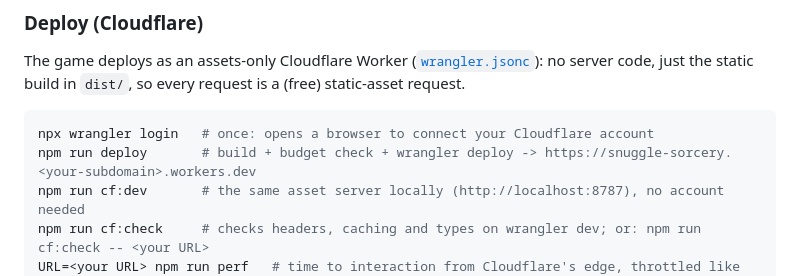
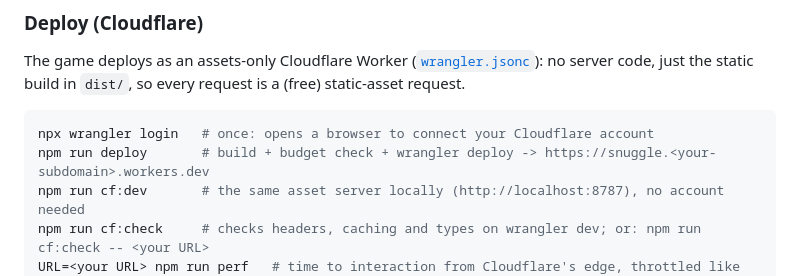
Before and after one commit to doublependu/snuggle, a Markdown page: README.md, the part around the change. Drawn GitHub-style.

````diff
--- a/README.md
+++ b/README.md
@@ -28,7 +28,7 @@ the static build in `dist/`, so every request is a (free) static-asset request.
 
 ```bash
 npx wrangler login   # once: opens a browser to connect your Cloudflare account
-npm run deploy       # build + budget check + wrangler deploy -> https://snuggle-sorcery.<your-subdomain>.workers.dev
+npm run deploy       # build + budget check + wrangler deploy -> https://snuggle.<your-subdomain>.workers.dev
 npm run cf:dev       # the same asset server locally (http://localhost:8787), no account needed
 npm run cf:check     # checks headers, caching and types on wrangler dev; or: npm run cf:check -- <your URL>
 URL=<your URL> npm run perf   # time to interaction from Cloudflare's edge, throttled like the local test
````
Also changed, not shown: ai/prompt_7.md (added, +23 -0 lines).
